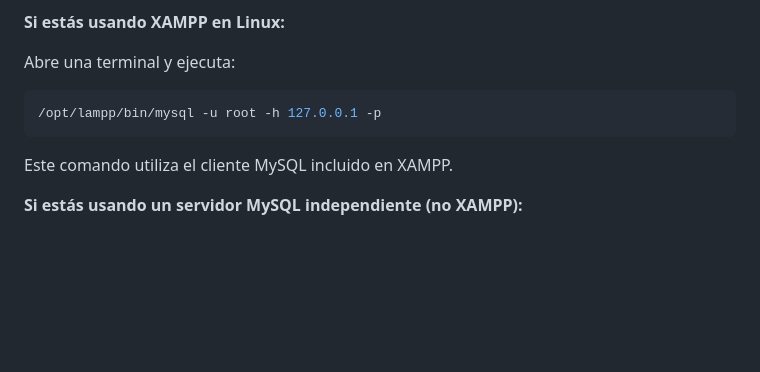
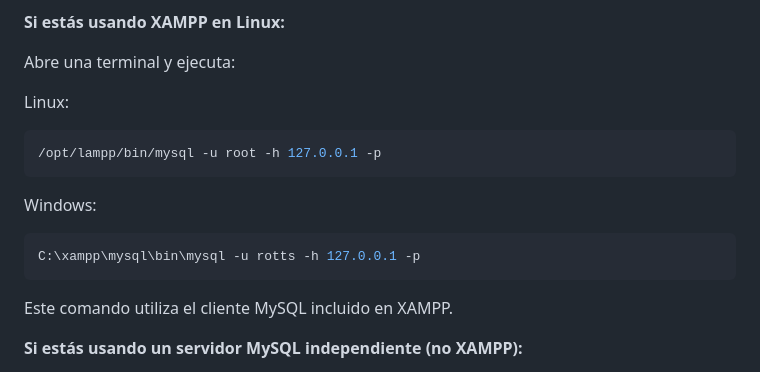
Before and after one commit to lmkbook/VulnModernWeb, a Markdown page: docs/databases/configurebd.md, the part around the change. GitHub-like rendering; blank space fills up the shorter version.

`````diff
--- a/docs/databases/configurebd.md
+++ b/docs/databases/configurebd.md
@@ -138,9 +138,18 @@ Si no estás utilizando un entorno local como XAMPP, accede al phpMyAdmin de tu
 
 Abre una terminal y ejecuta:
 
+Linux:
+
 ```bash
 /opt/lampp/bin/mysql -u root -h 127.0.0.1 -p
 ```
+
+Windows:
+
+```bash
+C:\xampp\mysql\bin\mysql -u rotts -h 127.0.0.1 -p
+````
+
 Este comando utiliza el cliente MySQL incluido en XAMPP.
 
 **Si estás usando un servidor MySQL independiente (no XAMPP):**
`````
